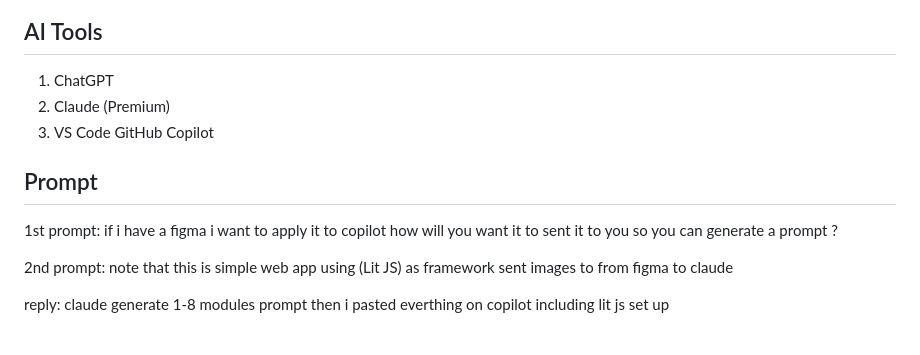
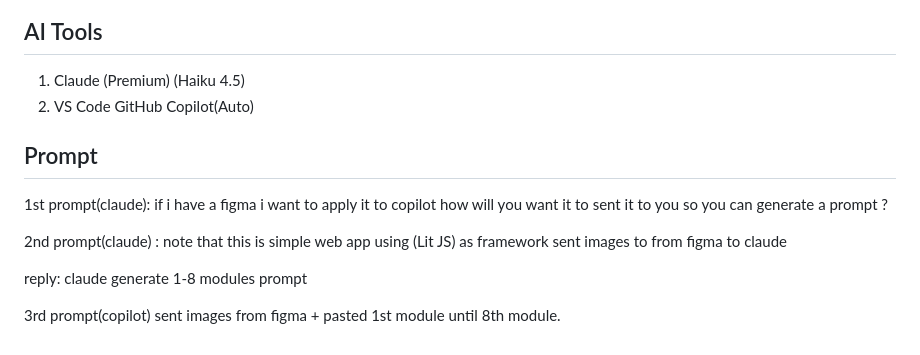
Before and after one commit to sheleek1n/firstattempt2026_estaniel, a Markdown page: README.MD, the part around the change. GitHub-like rendering.

Commit message:
update readme 1.0

```diff
--- a/README.MD
+++ b/README.MD
@@ -112,16 +112,18 @@ Additional captures in project root:
 
 ## AI Tools
 
-1. ChatGPT
-2. Claude (Premium)
-3. VS Code GitHub Copilot
+1. Claude (Premium) (Haiku 4.5)
+2. VS Code GitHub Copilot(Auto)
 
 ## Prompt
-1st prompt:
+1st prompt(claude):
 if i have a figma i want to apply it to copilot how will you want it to sent it to you so you can generate a prompt ?
 
-2nd prompt:
+2nd prompt(claude) :
 note that this is simple web app using (Lit JS) as framework
 sent images to from figma to claude
 
-reply: claude generate 1-8 modules prompt then i pasted everthing on copilot including lit js set up
+reply: claude generate 1-8 modules prompt
+
+3rd prompt(copilot)
+sent images from figma + pasted 1st module until 8th module.
```
